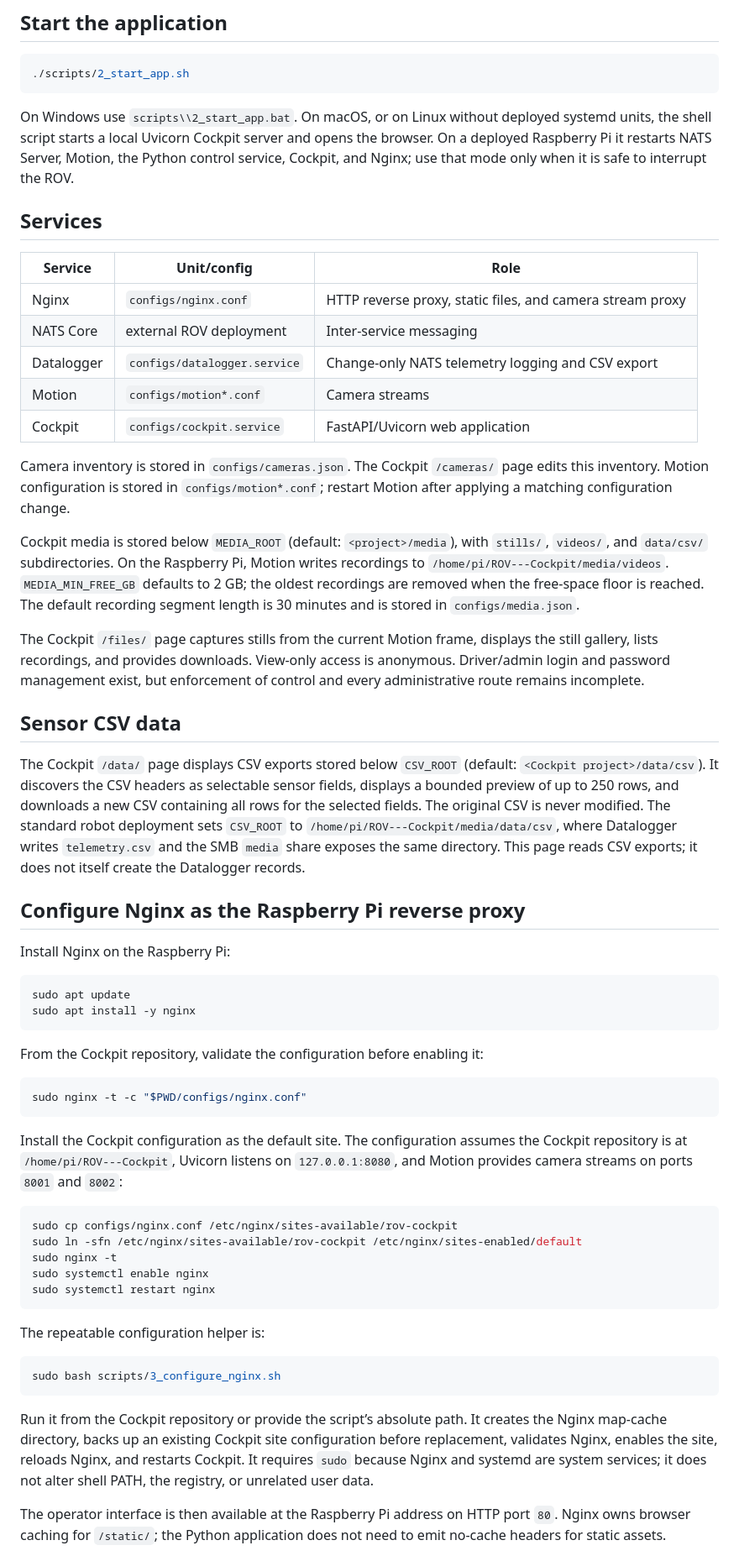
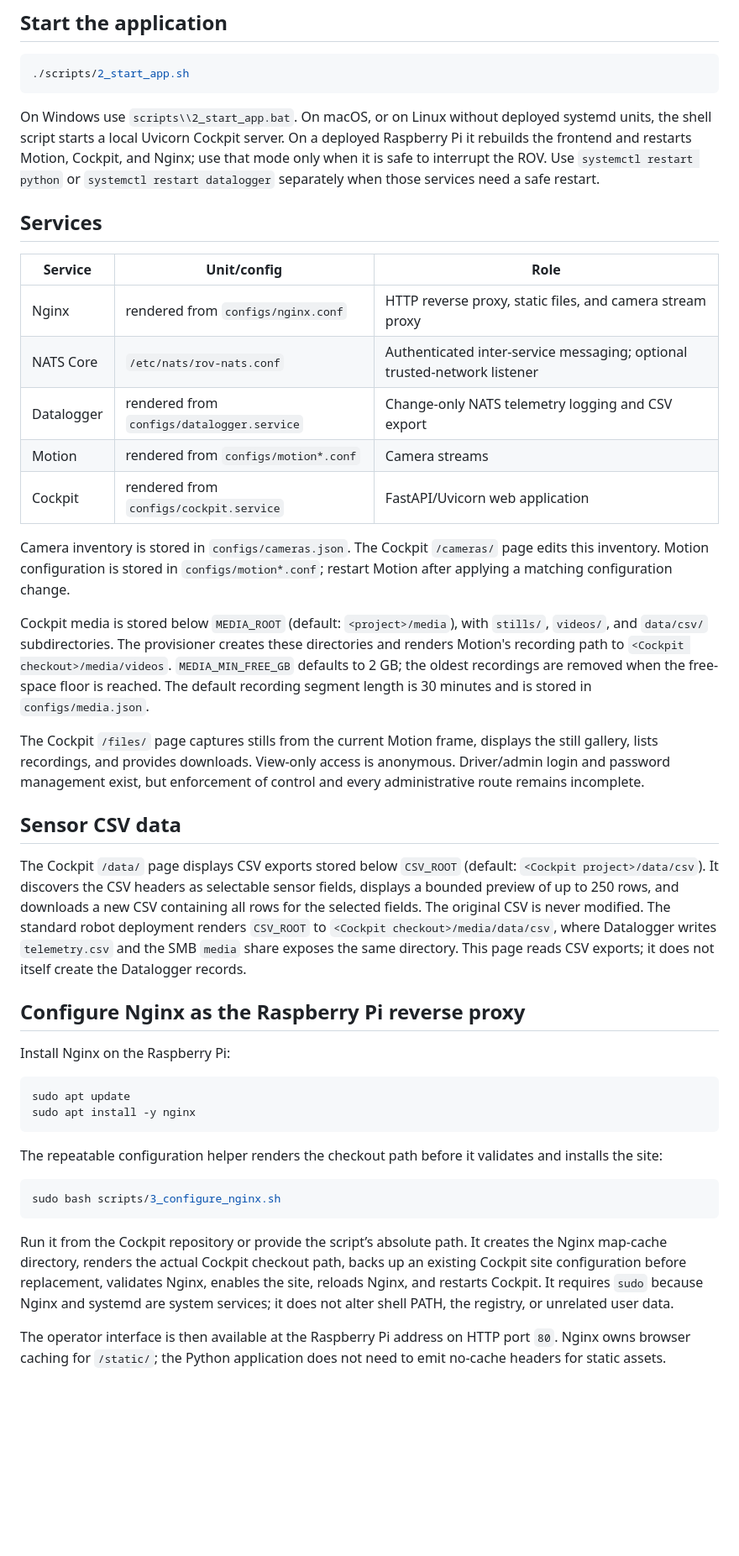
Before and after one commit to PhilipMcGaw/ROV---Cockpit, a Markdown page: docs/deployment.md, the part around one of its changes. Shown at 84% size. Drawn GitHub-style; blank space fills up the shorter version.

````diff
--- a/docs/deployment.md
+++ b/docs/deployment.md
@@ -82,27 +94,27 @@ The Windows bootstrap is designed for machines where users do not have administr
 ./scripts/2_start_app.sh
 ```
 
-On Windows use `scripts\\2_start_app.bat`. On macOS, or on Linux without deployed systemd units, the shell script starts a local Uvicorn Cockpit server and opens the browser. On a deployed Raspberry Pi it restarts NATS Server, Motion, the Python control service, Cockpit, and Nginx; use that mode only when it is safe to interrupt the ROV.
+On Windows use `scripts\\2_start_app.bat`. On macOS, or on Linux without deployed systemd units, the shell script starts a local Uvicorn Cockpit server. On a deployed Raspberry Pi it rebuilds the frontend and restarts Motion, Cockpit, and Nginx; use that mode only when it is safe to interrupt the ROV. Use `systemctl restart python` or `systemctl restart datalogger` separately when those services need a safe restart.
 
 ## Services
 
 | Service | Unit/config | Role |
 |---|---|---|
-| Nginx | `configs/nginx.conf` | HTTP reverse proxy, static files, and camera stream proxy |
-| NATS Core | external ROV deployment | Inter-service messaging |
-| Datalogger | `configs/datalogger.service` | Change-only NATS telemetry logging and CSV export |
-| Motion | `configs/motion*.conf` | Camera streams |
-| Cockpit | `configs/cockpit.service` | FastAPI/Uvicorn web application |
+| Nginx | rendered from `configs/nginx.conf` | HTTP reverse proxy, static files, and camera stream proxy |
+| NATS Core | `/etc/nats/rov-nats.conf` | Authenticated inter-service messaging; optional trusted-network listener |
+| Datalogger | rendered from `configs/datalogger.service` | Change-only NATS telemetry logging and CSV export |
+| Motion | rendered from `configs/motion*.conf` | Camera streams |
+| Cockpit | rendered from `configs/cockpit.service` | FastAPI/Uvicorn web application |
 
 Camera inventory is stored in `configs/cameras.json`. The Cockpit `/cameras/` page edits this inventory. Motion configuration is stored in `configs/motion*.conf`; restart Motion after applying a matching configuration change.
 
-Cockpit media is stored below `MEDIA_ROOT` (default: `<project>/media`), with `stills/`, `videos/`, and `data/csv/` subdirectories. On the Raspberry Pi, Motion writes recordings to `/home/pi/ROV---Cockpit/media/videos`. `MEDIA_MIN_FREE_GB` defaults to 2 GB; the oldest recordings are removed when the free-space floor is reached. The default recording segment length is 30 minutes and is stored in `configs/media.json`.
+Cockpit media is stored below `MEDIA_ROOT` (default: `<project>/media`), with `stills/`, `videos/`, and `data/csv/` subdirectories. The provisioner creates these directories and renders Motion's recording path to `<Cockpit checkout>/media/videos`. `MEDIA_MIN_FREE_GB` defaults to 2 GB; the oldest recordings are removed when the free-space floor is reached. The default recording segment length is 30 minutes and is stored in `configs/media.json`.
 
 The Cockpit `/files/` page captures stills from the current Motion frame, displays the still gallery, lists recordings, and provides downloads. View-only access is anonymous. Driver/admin login and password management exist, but enforcement of control and every administrative route remains incomplete.
 
 ## Sensor CSV data
 
-The Cockpit `/data/` page displays CSV exports stored below `CSV_ROOT` (default: `<Cockpit project>/data/csv`). It discovers the CSV headers as selectable sensor fields, displays a bounded preview of up to 250 rows, and downloads a new CSV containing all rows for the selected fields. The original CSV is never modified. The standard robot deployment sets `CSV_ROOT` to `/home/pi/ROV---Cockpit/media/data/csv`, where Datalogger writes `telemetry.csv` and the SMB `media` share exposes the same directory. This page reads CSV exports; it does not itself create the Datalogger records.
+The Cockpit `/data/` page displays CSV exports stored below `CSV_ROOT` (default: `<Cockpit project>/data/csv`). It discovers the CSV headers as selectable sensor fields, displays a bounded preview of up to 250 rows, and downloads a new CSV containing all rows for the selected fields. The original CSV is never modified. The standard robot deployment renders `CSV_ROOT` to `<Cockpit checkout>/media/data/csv`, where Datalogger writes `telemetry.csv` and the SMB `media` share exposes the same directory. This page reads CSV exports; it does not itself create the Datalogger records.
 
 ## Configure Nginx as the Raspberry Pi reverse proxy
 
@@ -113,29 +125,13 @@ sudo apt update
 sudo apt install -y nginx
 ```
 
-From the Cockpit repository, validate the configuration before enabling it:
-
-```bash
-sudo nginx -t -c "$PWD/configs/nginx.conf"
-```
-
-Install the Cockpit configuration as the default site. The configuration assumes the Cockpit repository is at `/home/pi/ROV---Cockpit`, Uvicorn listens on `127.0.0.1:8080`, and Motion provides camera streams on ports `8001` and `8002`:
-
-```bash
-sudo cp configs/nginx.conf /etc/nginx/sites-available/rov-cockpit
-sudo ln -sfn /etc/nginx/sites-available/rov-cockpit /etc/nginx/sites-enabled/default
-sudo nginx -t
-sudo systemctl enable nginx
-sudo systemctl restart nginx
-```
-
-The repeatable configuration helper is:
+The repeatable configuration helper renders the checkout path before it validates and installs the site:
 
 ```bash
 sudo bash scripts/3_configure_nginx.sh
 ```
 
-Run it from the Cockpit repository or provide the script’s absolute path. It creates the Nginx map-cache directory, backs up an existing Cockpit site configuration before replacement, validates Nginx, enables the site, reloads Nginx, and restarts Cockpit. It requires `sudo` because Nginx and systemd are system services; it does not alter shell PATH, the registry, or unrelated user data.
+Run it from the Cockpit repository or provide the script’s absolute path. It creates the Nginx map-cache directory, renders the actual Cockpit checkout path, backs up an existing Cockpit site configuration before replacement, validates Nginx, enables the site, reloads Nginx, and restarts Cockpit. It requires `sudo` because Nginx and systemd are system services; it does not alter shell PATH, the registry, or unrelated user data.
 
 The operator interface is then available at the Raspberry Pi address on HTTP port `80`. Nginx owns browser caching for `/static/`; the Python application does not need to emit no-cache headers for static assets.
 
````
Also changed, not shown: other parts of docs/deployment.md (+19 -17 lines).
